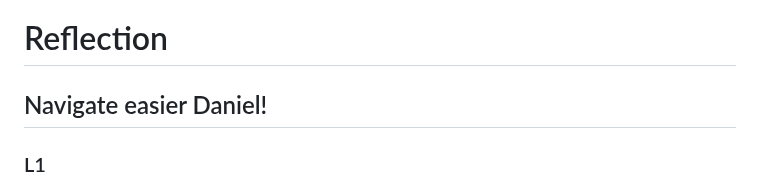
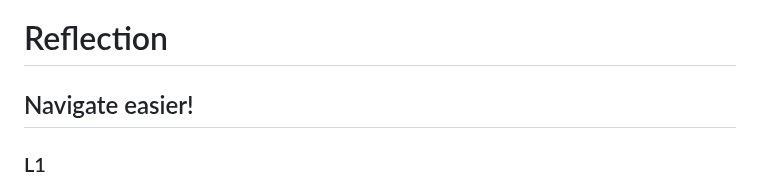
Before and after one commit to violacaroline/converter-web-app-js, a Markdown page: reflection.md, the part around the change. GitHub-like rendering.

Commit message:
Remove teacher name

```diff
--- a/reflection.md
+++ b/reflection.md
@@ -1,6 +1,6 @@
 # Reflection
 
-##  Navigate easier Daniel!
+##  Navigate easier!
 
 ### L1
 * DEVELOPER.md https://github.com/AndreaViolaCaroline/1dv610-assignment-L1/blob/main/DEVELOPER.md
```
